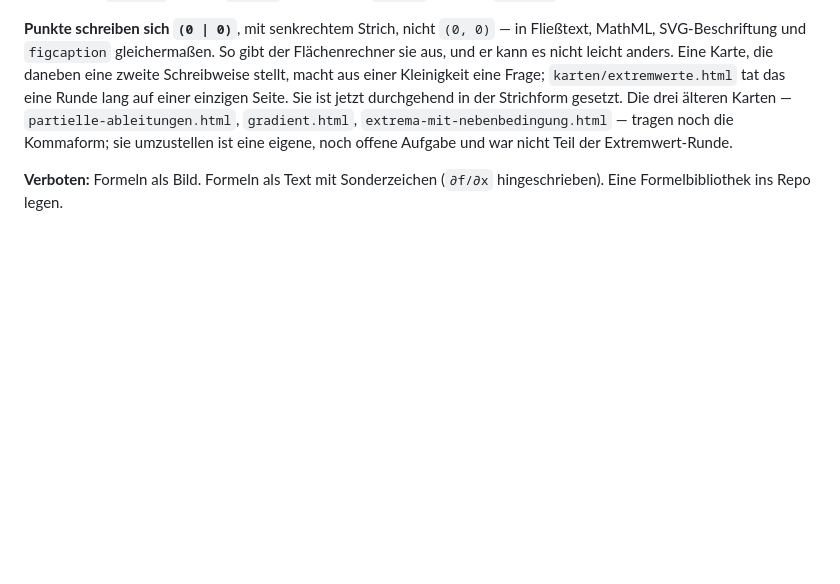
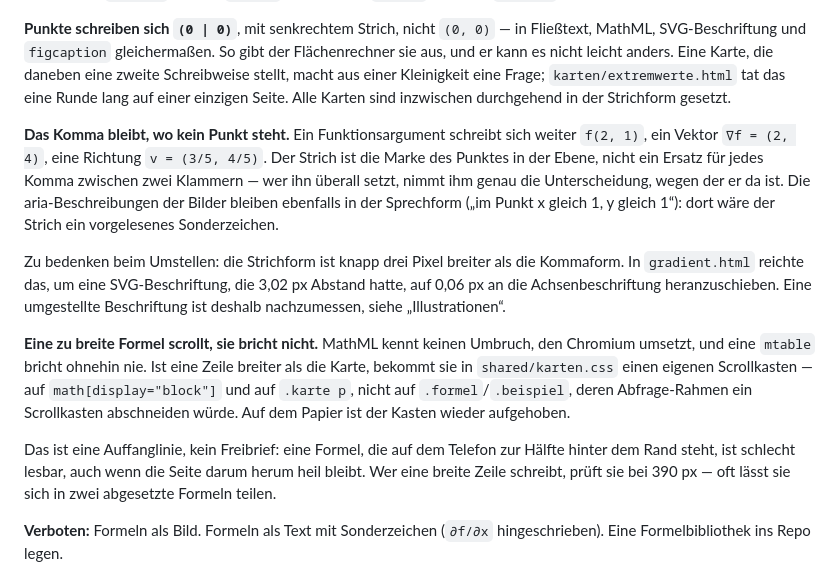
Before and after one commit to Xveyn/mathe-tools, a Markdown page: CLAUDE.md, the part around the change. Rendered like a GitHub page; blank space fills up the shorter version.

Commit message:
CLAUDE.md: Punktregel und Formelbreite nachziehen
Die Punktregel nennt jetzt, was das Komma behaelt \u2014 Funktionsargumente,
Vektoren, Richtungen \u2014 und dass die Strichform knapp drei Pixel breiter
ist, was in gradient.html eine Beschriftung verschoben hat. Dazu die neue
Regel zu ueberbreiten Formeln samt dem Hinweis, dass der Scrollkasten eine
Auffanglinie ist und kein Ersatz fuer eine geteilte Zeile.

Co-Authored-By: Claude Opus 5 (1M context) <noreply@anthropic.com>
Claude-Session: https://claude.ai/code/session_01TgEoGocBa7YWZbfWT9TDLs

```diff
--- a/CLAUDE.md
+++ b/CLAUDE.md
@@ -172,12 +172,35 @@ MathML, direkt im HTML, ohne Bibliothek.
 gleichermaßen. So gibt der Flächenrechner sie aus, und er kann es nicht
 leicht anders. Eine Karte, die daneben eine zweite Schreibweise stellt,
 macht aus einer Kleinigkeit eine Frage; `karten/extremwerte.html` tat das
-eine Runde lang auf einer einzigen Seite. Sie ist jetzt durchgehend in der
-Strichform gesetzt. Die drei älteren Karten —
-`partielle-ableitungen.html`, `gradient.html`,
-`extrema-mit-nebenbedingung.html` — tragen noch die Kommaform; sie
-umzustellen ist eine eigene, noch offene Aufgabe und war nicht Teil der
-Extremwert-Runde.
+eine Runde lang auf einer einzigen Seite. Alle Karten sind inzwischen
+durchgehend in der Strichform gesetzt.
+
+**Das Komma bleibt, wo kein Punkt steht.** Ein Funktionsargument schreibt
+sich weiter `f(2, 1)`, ein Vektor `∇f = (2, 4)`, eine Richtung
+`v = (3/5, 4/5)`. Der Strich ist die Marke des Punktes in der Ebene, nicht
+ein Ersatz für jedes Komma zwischen zwei Klammern — wer ihn überall setzt,
+nimmt ihm genau die Unterscheidung, wegen der er da ist. Die
+aria-Beschreibungen der Bilder bleiben ebenfalls in der Sprechform
+(„im Punkt x gleich 1, y gleich 1“): dort wäre der Strich ein vorgelesenes
+Sonderzeichen.
+
+Zu bedenken beim Umstellen: die Strichform ist knapp drei Pixel breiter
+als die Kommaform. In `gradient.html` reichte das, um eine
+SVG-Beschriftung, die 3,02 px Abstand hatte, auf 0,06 px an die
+Achsenbeschriftung heranzuschieben. Eine umgestellte Beschriftung ist
+deshalb nachzumessen, siehe „Illustrationen“.
+
+**Eine zu breite Formel scrollt, sie bricht nicht.** MathML kennt keinen
+Umbruch, den Chromium umsetzt, und eine `mtable` bricht ohnehin nie. Ist
+eine Zeile breiter als die Karte, bekommt sie in `shared/karten.css` einen
+eigenen Scrollkasten — auf `math[display="block"]` und auf `.karte p`,
+nicht auf `.formel`/`.beispiel`, deren Abfrage-Rahmen ein Scrollkasten
+abschneiden würde. Auf dem Papier ist der Kasten wieder aufgehoben.
+
+Das ist eine Auffanglinie, kein Freibrief: eine Formel, die auf dem
+Telefon zur Hälfte hinter dem Rand steht, ist schlecht lesbar, auch wenn
+die Seite darum herum heil bleibt. Wer eine breite Zeile schreibt, prüft
+sie bei 390 px — oft lässt sie sich in zwei abgesetzte Formeln teilen.
 
 **Verboten:** Formeln als Bild. Formeln als Text mit Sonderzeichen
 (`∂f/∂x` hingeschrieben). Eine Formelbibliothek ins Repo legen.
```
